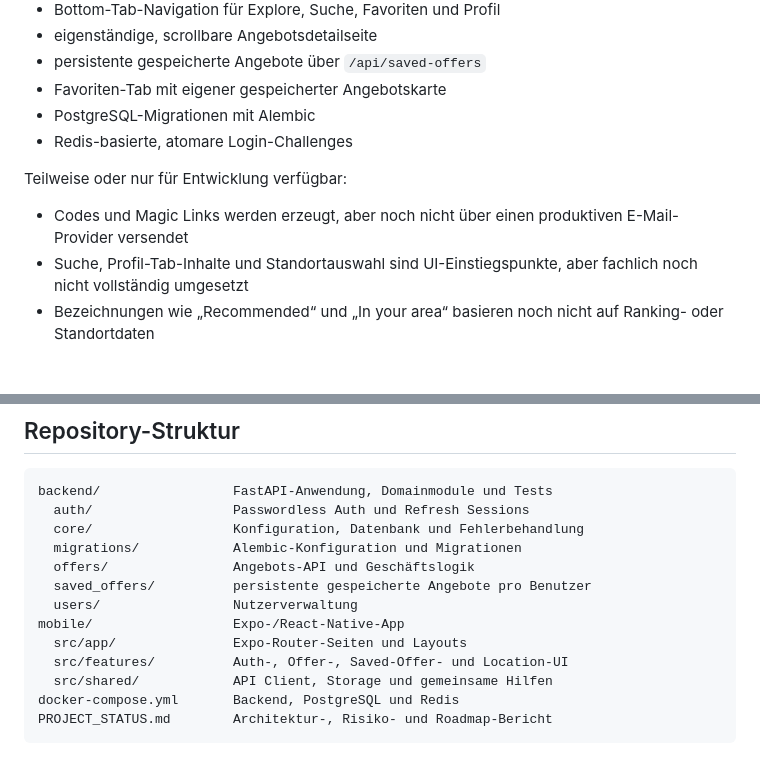
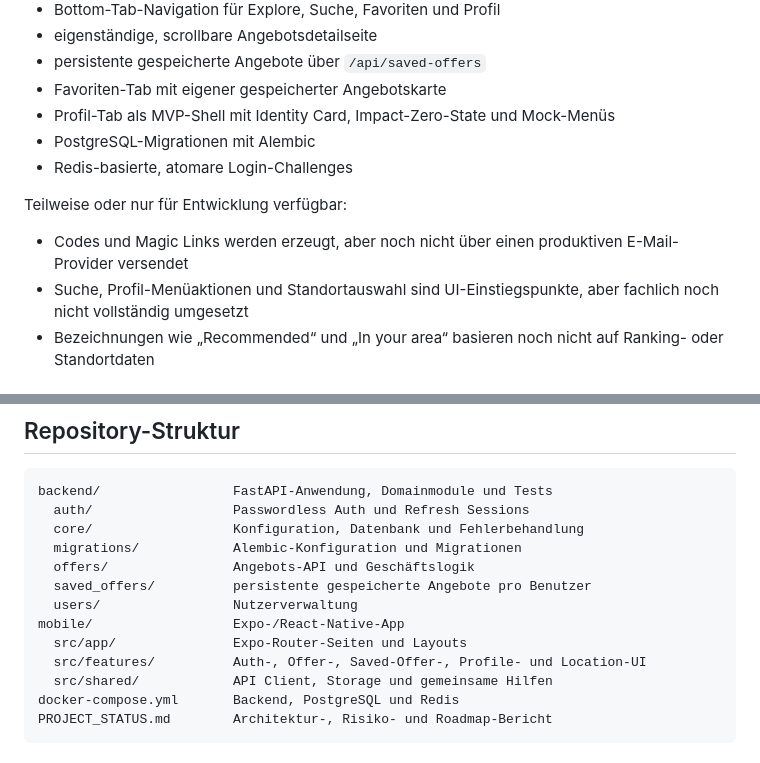
Before and after one commit to slklo/late-mobile-app, a Markdown page: README.md, 2 parts joined by grey strips. Rendered like a GitHub page.

Commit message:
read only changes (readme + project_status)

```diff
--- a/README.md
+++ b/README.md
@@ -27,6 +27,7 @@ Implementiert:
 - eigenständige, scrollbare Angebotsdetailseite
 - persistente gespeicherte Angebote über `/api/saved-offers`
 - Favoriten-Tab mit eigener gespeicherter Angebotskarte
+- Profil-Tab als MVP-Shell mit Identity Card, Impact-Zero-State und Mock-Menüs
 - PostgreSQL-Migrationen mit Alembic
 - Redis-basierte, atomare Login-Challenges
 
@@ -34,7 +35,7 @@ Teilweise oder nur für Entwicklung verfügbar:
 
 - Codes und Magic Links werden erzeugt, aber noch nicht über einen produktiven
   E-Mail-Provider versendet
-- Suche, Profil-Tab-Inhalte und Standortauswahl sind UI-Einstiegspunkte, aber
+- Suche, Profil-Menüaktionen und Standortauswahl sind UI-Einstiegspunkte, aber
   fachlich noch nicht vollständig umgesetzt
 - Bezeichnungen wie „Recommended“ und „In your area“ basieren noch nicht auf
   Ranking- oder Standortdaten
@@ -226,7 +227,7 @@ backend/                 FastAPI-Anwendung, Domainmodule und Tests
   users/                 Nutzerverwaltung
 mobile/                  Expo-/React-Native-App
   src/app/               Expo-Router-Seiten und Layouts
-  src/features/          Auth-, Offer-, Saved-Offer- und Location-UI
+  src/features/          Auth-, Offer-, Saved-Offer-, Profile- und Location-UI
   src/shared/            API Client, Storage und gemeinsame Hilfen
 docker-compose.yml       Backend, PostgreSQL und Redis
 PROJECT_STATUS.md        Architektur-, Risiko- und Roadmap-Bericht
```
